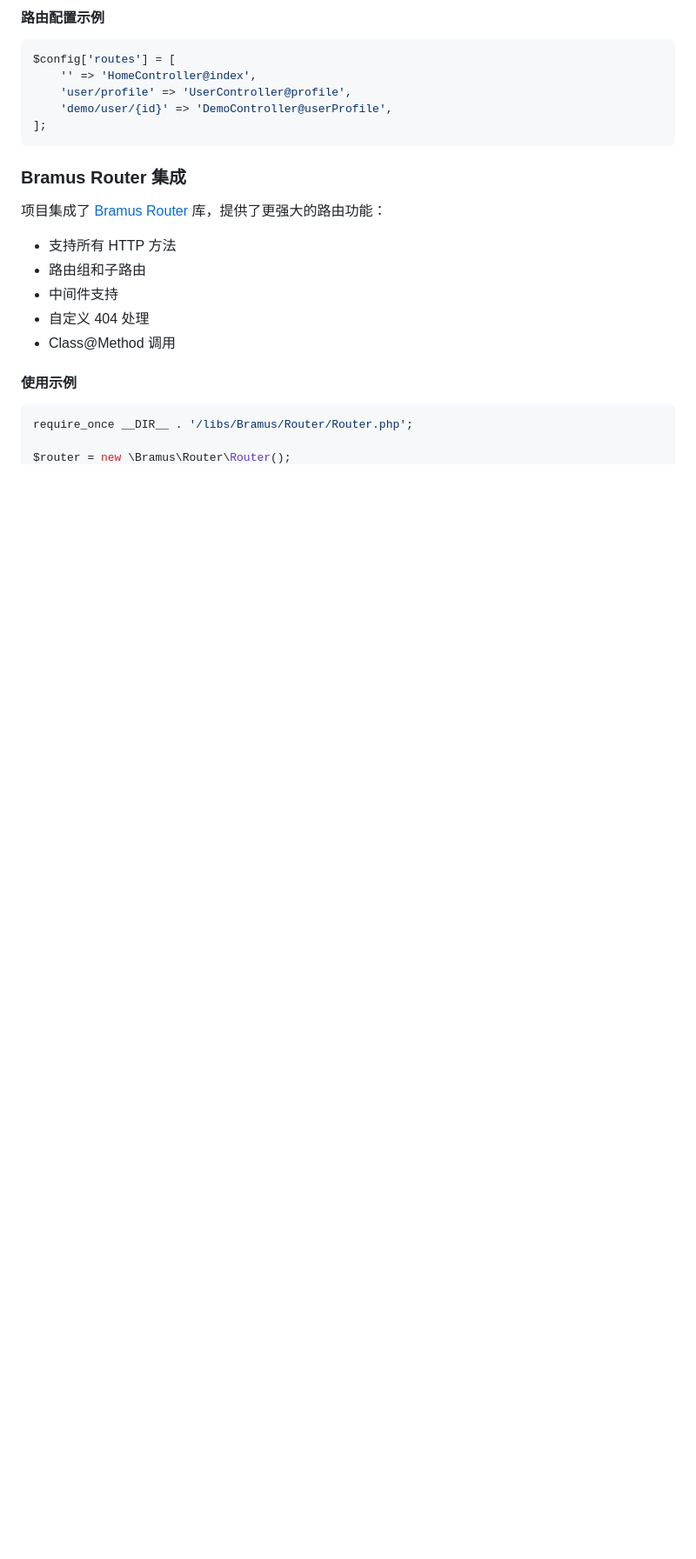
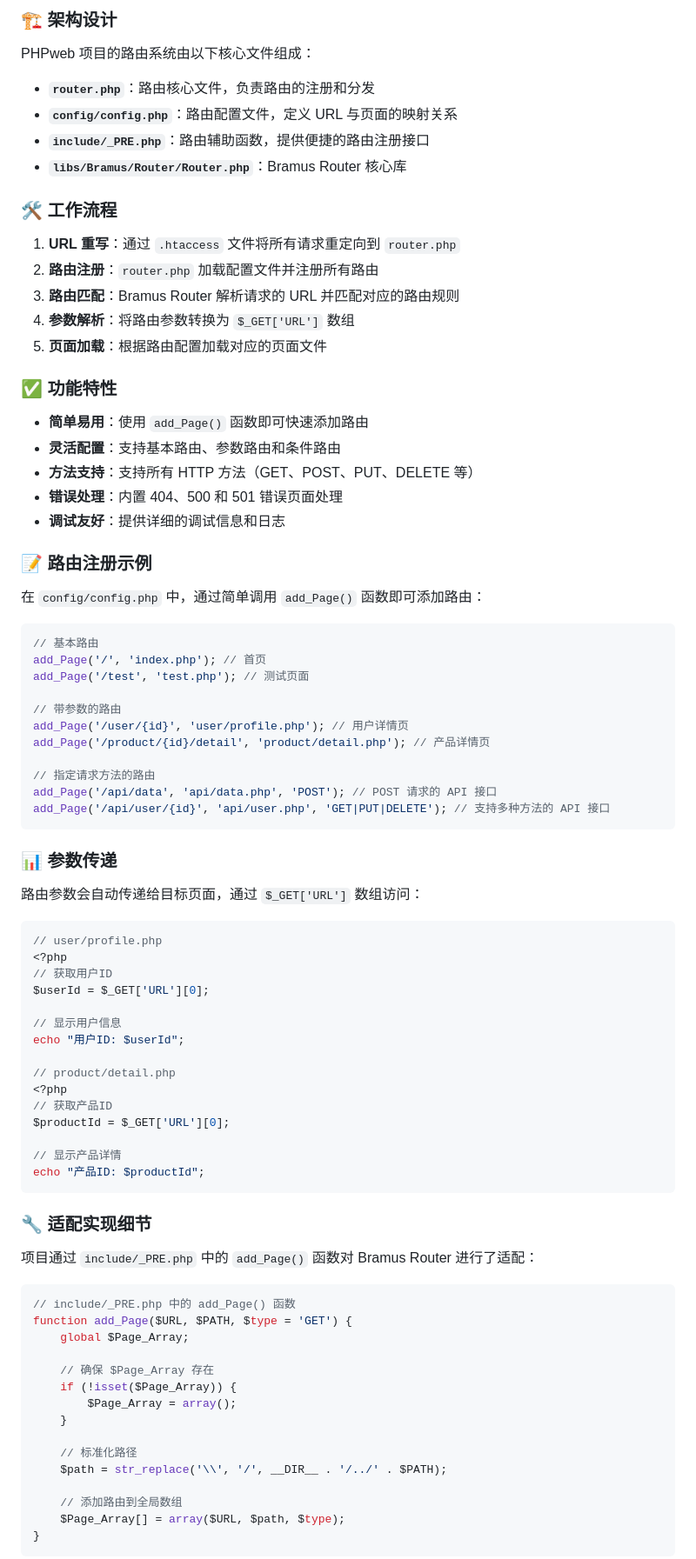
Before and after one commit to 1246864/PHPweb, a Markdown page: README.md, the part around one of its changes. Shown at 87% size. Rendered like a GitHub page; blank space fills up the shorter version.

Commit message:
docs: 更新项目文档以反映路由系统重构和架构调整
更新 README.md 以详细说明基于 Bramus Router 的无感路由系统实现
调整项目结构描述，移除过时的控制器目录说明
添加路由系统实现细节和使用示例
完善安装配置指南和测试说明

````diff
--- a/README.md
+++ b/README.md
@@ -69,26 +70,88 @@ PHPweb/
 
-#### 路由配置示例
+### 🏗️ 架构设计
+
+PHPweb 项目的路由系统由以下核心文件组成：
+
+- **`router.php`**：路由核心文件，负责路由的注册和分发
+- **`config/config.php`**：路由配置文件，定义 URL 与页面的映射关系
+- **`include/_PRE.php`**：路由辅助函数，提供便捷的路由注册接口
+- **`libs/Bramus/Router/Router.php`**：Bramus Router 核心库
+
+### 🛠️ 工作流程
+
+1. **URL 重写**：通过 `.htaccess` 文件将所有请求重定向到 `router.php`
+2. **路由注册**：`router.php` 加载配置文件并注册所有路由
+3. **路由匹配**：Bramus Router 解析请求的 URL 并匹配对应的路由规则
+4. **参数解析**：将路由参数转换为 `$_GET['URL']` 数组
+5. **页面加载**：根据路由配置加载对应的页面文件
+
+### ✅ 功能特性
+
+- **简单易用**：使用 `add_Page()` 函数即可快速添加路由
+- **灵活配置**：支持基本路由、参数路由和条件路由
+- **方法支持**：支持所有 HTTP 方法（GET、POST、PUT、DELETE 等）
+- **错误处理**：内置 404、500 和 501 错误页面处理
+- **调试友好**：提供详细的调试信息和日志
+
+### 📝 路由注册示例
+
+在 `config/config.php` 中，通过简单调用 `add_Page()` 函数即可添加路由：
 
 ```php
-$config['routes'] = [
-    '' => 'HomeController@index',
-    'user/profile' => 'UserController@profile',
-    'demo/user/{id}' => 'DemoController@userProfile',
-];
+// 基本路由
+add_Page('/', 'index.php'); // 首页
+add_Page('/test', 'test.php'); // 测试页面
+
+// 带参数的路由
+add_Page('/user/{id}', 'user/profile.php'); // 用户详情页
+add_Page('/product/{id}/detail', 'product/detail.php'); // 产品详情页
+
+// 指定请求方法的路由
+add_Page('/api/data', 'api/data.php', 'POST'); // POST 请求的 API 接口
+add_Page('/api/user/{id}', 'api/user.php', 'GET|PUT|DELETE'); // 支持多种方法的 API 接口
 ```
 
-### Bramus Router 集成
+### 📊 参数传递
 
-项目集成了 [Bramus Router](https://github.com/bramus/router) 库，提供了更强大的路由功能：
-
-- 支持所有 HTTP 方法
-- 路由组和子路由
-- 中间件支持
-- 自定义 404 处理
-- Class@Method 调用
-
-#### 使用示例
+路由参数会自动传递给目标页面，通过 `$_GET['URL']` 数组访问：
 
 ```php
-require_once __DIR__ . '/libs/Bramus/Router/Router.php';
+// user/profile.php
+<?php
+// 获取用户ID
+$userId = $_GET['URL'][0];
 
+// 显示用户信息
+echo "用户ID: $userId";
+
+// product/detail.php
+<?php
+// 获取产品ID
+$productId = $_GET['URL'][0];
+
+// 显示产品详情
+echo "产品ID: $productId";
+```
+
+### 🔧 适配实现细节
+
+项目通过 `include/_PRE.php` 中的 `add_Page()` 函数对 Bramus Router 进行了适配：
+
+```php
+// include/_PRE.php 中的 add_Page() 函数
+function add_Page($URL, $PATH, $type = 'GET') {
+    global $Page_Array;
+
+    // 确保 $Page_Array 存在
+    if (!isset($Page_Array)) {
+        $Page_Array = array();
+    }
+
+    // 标准化路径
+    $path = str_replace('\\', '/', __DIR__ . '/../' . $PATH);
+
+    // 添加路由到全局数组
+    $Page_Array[] = array($URL, $path, $type);
+}
+```
+
````
Also changed, not shown: other parts of README.md (+190 -89 lines).
